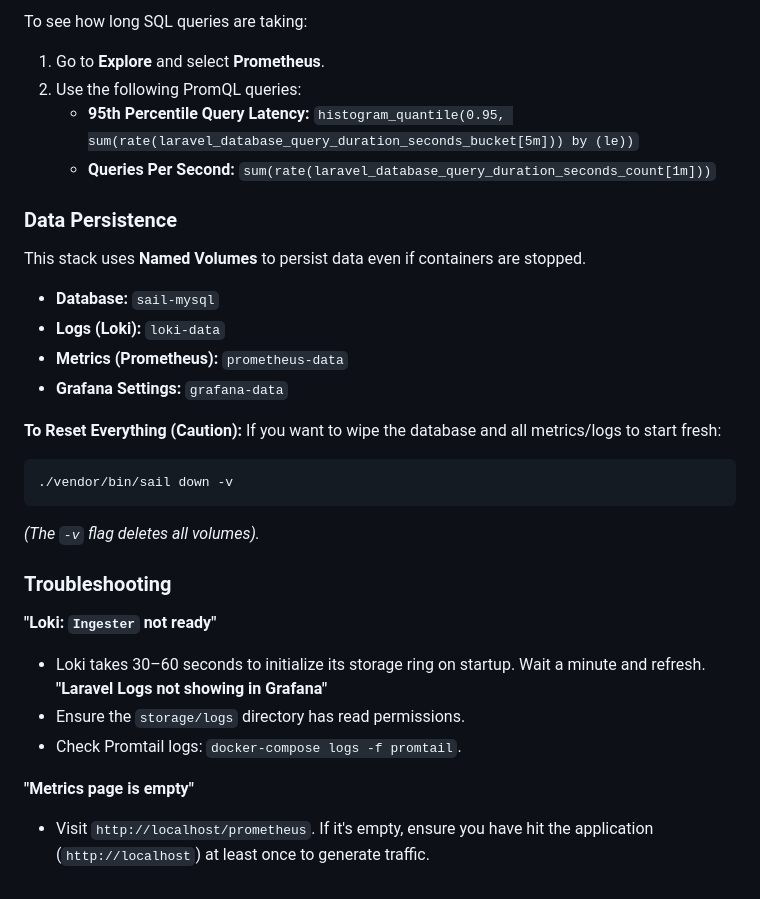
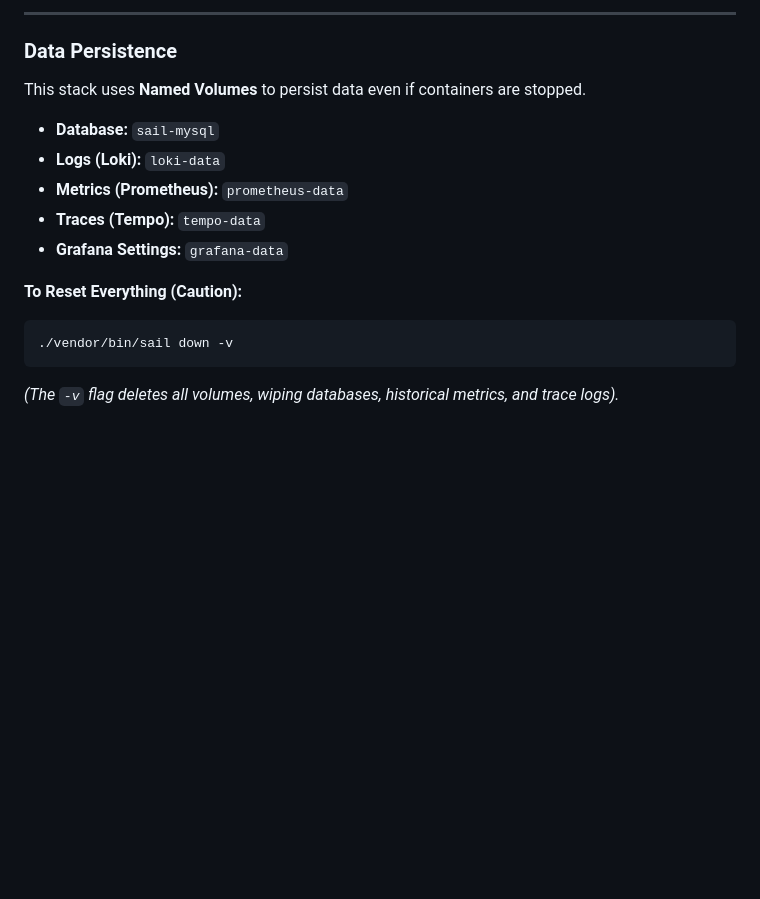
Before and after one commit to minhajul/laravel-grafana, a Markdown page: README.md, the part around one of its changes. Rendered like a GitHub page; blank space fills up the shorter version.

````diff
--- a/README.md
+++ b/README.md
@@ -103,12 +149,5 @@ To debug application errors:
 
-To see how long SQL queries are taking:
-
-1. Go to **Explore** and select **Prometheus**.
-2. Use the following PromQL queries:
-    * **95th Percentile Query Latency:**
-      `histogram_quantile(0.95, sum(rate(laravel_database_query_duration_seconds_bucket[5m])) by (le))`
-    * **Queries Per Second:**
-      `sum(rate(laravel_database_query_duration_seconds_count[1m]))`
+---
 
 ### Data Persistence
 
@@ -117,27 +156,11 @@ This stack uses **Named Volumes** to persist data even if containers are stopped
 * **Database:** `sail-mysql`
 * **Logs (Loki):** `loki-data`
 * **Metrics (Prometheus):** `prometheus-data`
+* **Traces (Tempo):** `tempo-data`
 * **Grafana Settings:** `grafana-data`
 
 **To Reset Everything (Caution):**
-If you want to wipe the database and all metrics/logs to start fresh:
-
 ```bash
 ./vendor/bin/sail down -v
 ```
-
-*(The `-v` flag deletes all volumes).*
-
-### Troubleshooting
-
-**"Loki: `Ingester` not ready"**
-
-* Loki takes 30–60 seconds to initialize its storage ring on startup. Wait a minute and refresh.
-  **"Laravel Logs not showing in Grafana"**
-* Ensure the `storage/logs` directory has read permissions.
-* Check Promtail logs: `docker-compose logs -f promtail`.
-
-**"Metrics page is empty"**
-
-* Visit `http://localhost/prometheus`. If it's empty, ensure you have hit the application (`http://localhost`) at least
-  once to generate traffic.
+*(The `-v` flag deletes all volumes, wiping databases, historical metrics, and trace logs).*
````
Also changed, not shown: other parts of README.md (+95 -49 lines).
